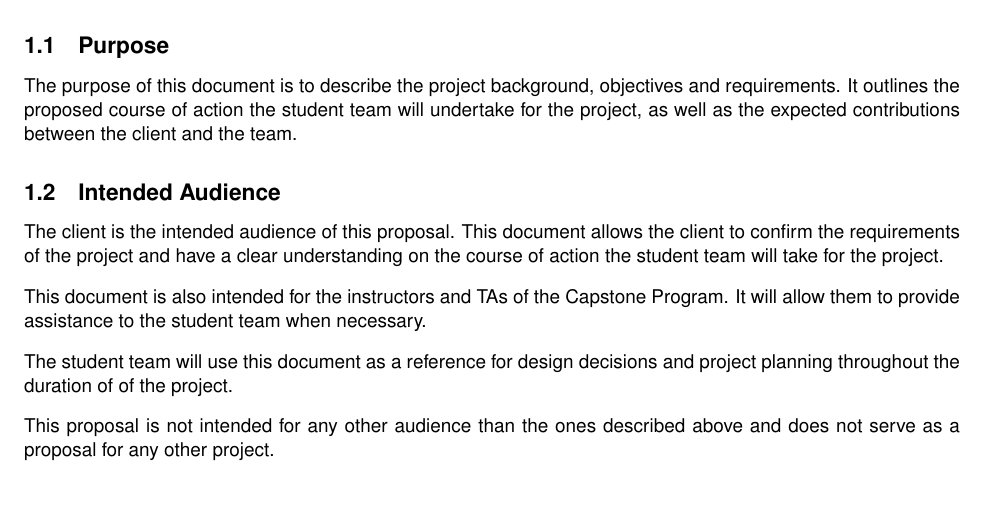
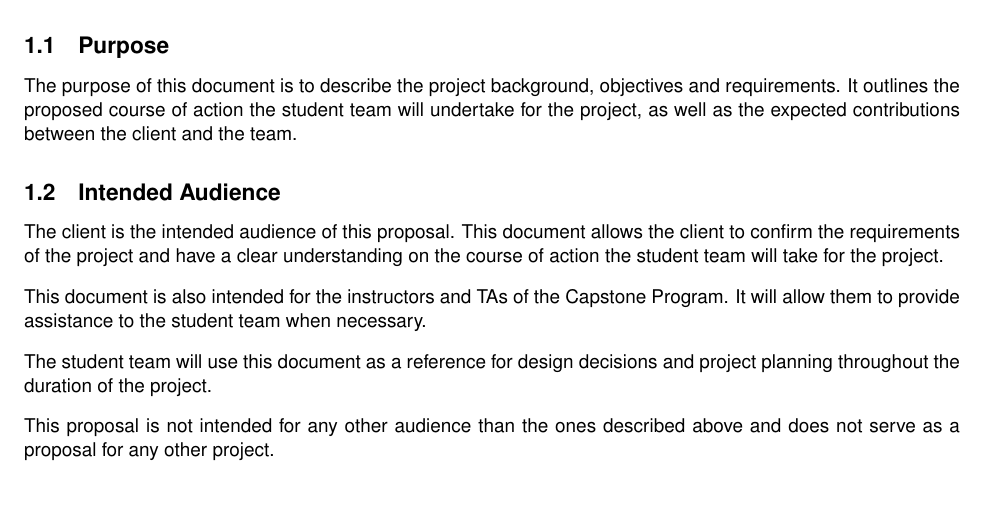
Before and after one commit to Capstone-Skynet/Capstone-Skynet.github.io, a LaTeX document (docs/proposal/proposal.tex): part of page 6 of 13, cut so that both start at the same text. Compiled offline with pdfLaTeX.

Commit message:
Small error adjustment

```diff
--- a/docs/proposal/proposal.tex
+++ b/docs/proposal/proposal.tex
@@ -174,7 +174,7 @@ the project and have a clear understanding on the course of action the student t
 
 This document is also intended for the instructors and TAs of the Capstone Program. It will allow them to provide assistance to the student team when necessary.
 
-The student team will use this document as a reference for design decisions and project planning throughout the duration of of the project.
+The student team will use this document as a reference for design decisions and project planning throughout the duration of the project.
 
 This proposal is not intended for any other audience than the ones described above and does not serve as a proposal for any other project.
 
```
Also changed, not shown: 1 other file.
